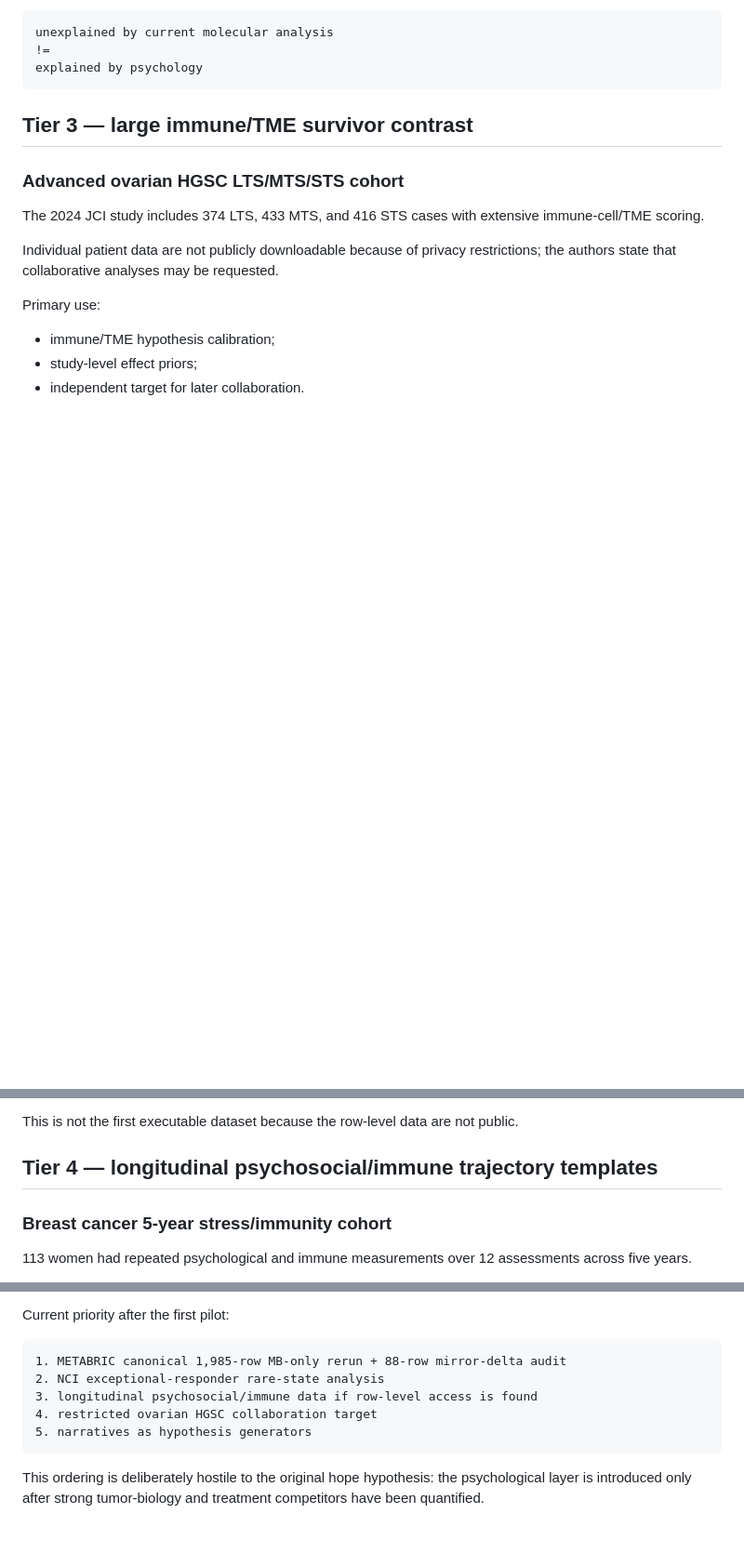
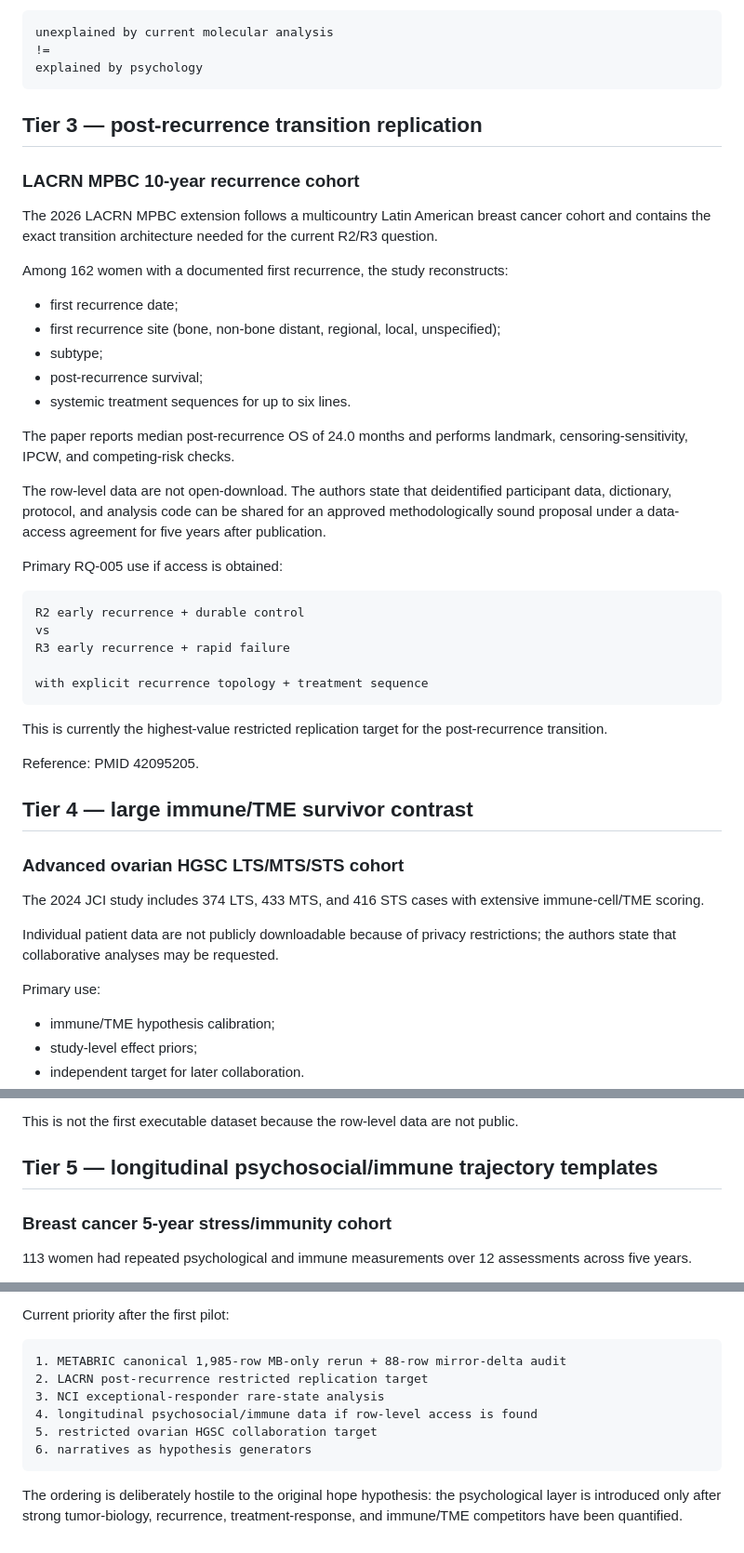
Before and after one commit to hopeless-t/dissociated-control-systems, a Markdown page: docs/RQ-005_DATA_LADDER.md, 3 parts joined by grey strips. Shown at 93% size. Rendered like a GitHub page; blank space fills up the shorter version.

Commit message:
Add LACRN post-recurrence replication tier

```diff
--- a/docs/RQ-005_DATA_LADDER.md
+++ b/docs/RQ-005_DATA_LADDER.md
@@ -54,7 +67,46 @@ unexplained by current molecular analysis
 explained by psychology
 ~~~
 
-## Tier 3 — large immune/TME survivor contrast
+## Tier 3 — post-recurrence transition replication
+
+### LACRN MPBC 10-year recurrence cohort
+
+The 2026 LACRN MPBC extension follows a multicountry Latin American breast
+cancer cohort and contains the exact transition architecture needed for the
+current R2/R3 question.
+
+Among 162 women with a documented first recurrence, the study reconstructs:
+
+- first recurrence date;
+- first recurrence site (bone, non-bone distant, regional, local, unspecified);
+- subtype;
+- post-recurrence survival;
+- systemic treatment sequences for up to six lines.
+
+The paper reports median post-recurrence OS of 24.0 months and performs
+landmark, censoring-sensitivity, IPCW, and competing-risk checks.
+
+The row-level data are not open-download. The authors state that deidentified
+participant data, dictionary, protocol, and analysis code can be shared for an
+approved methodologically sound proposal under a data-access agreement for five
+years after publication.
+
+Primary RQ-005 use if access is obtained:
+
+~~~text
+R2 early recurrence + durable control
+vs
+R3 early recurrence + rapid failure
+
+with explicit recurrence topology + treatment sequence
+~~~
+
+This is currently the highest-value restricted replication target for the
+post-recurrence transition.
+
+Reference: PMID 42095205.
+
+## Tier 4 — large immune/TME survivor contrast
 
 ### Advanced ovarian HGSC LTS/MTS/STS cohort
 
@@ -73,7 +125,7 @@ Primary use:
 This is not the first executable dataset because the row-level data are not
 public.
 
-## Tier 4 — longitudinal psychosocial/immune trajectory templates
+## Tier 5 — longitudinal psychosocial/immune trajectory templates
 
 ### Breast cancer 5-year stress/immunity cohort
 
@@ -136,12 +188,13 @@ Current priority after the first pilot:
 
 ~~~text
 1. METABRIC canonical 1,985-row MB-only rerun + 88-row mirror-delta audit
-2. NCI exceptional-responder rare-state analysis
-3. longitudinal psychosocial/immune data if row-level access is found
-4. restricted ovarian HGSC collaboration target
-5. narratives as hypothesis generators
+2. LACRN post-recurrence restricted replication target
+3. NCI exceptional-responder rare-state analysis
+4. longitudinal psychosocial/immune data if row-level access is found
+5. restricted ovarian HGSC collaboration target
+6. narratives as hypothesis generators
 ~~~
 
-This ordering is deliberately hostile to the original hope hypothesis: the
-psychological layer is introduced only after strong tumor-biology and treatment
-competitors have been quantified.
+The ordering is deliberately hostile to the original hope hypothesis: the
+psychological layer is introduced only after strong tumor-biology, recurrence,
+treatment-response, and immune/TME competitors have been quantified.
```
Also changed, not shown: other parts of docs/RQ-005_DATA_LADDER.md (+16 -3 lines).
